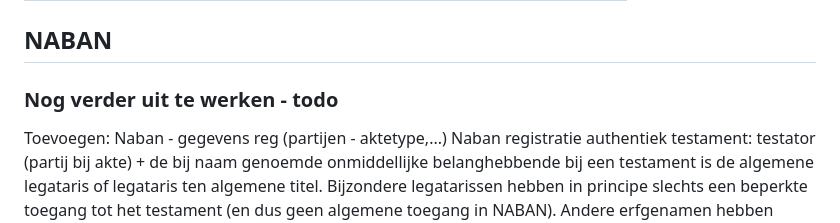
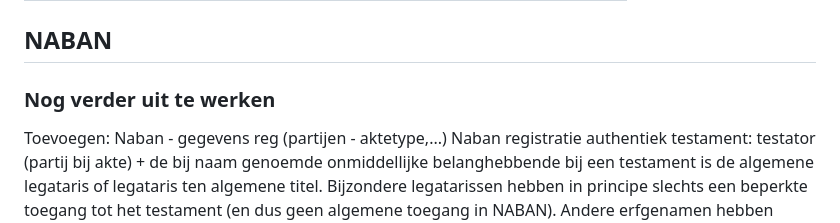
Before and after one commit to pandect/fednotdatabanken, a Markdown page: README.md, the part around the change. Rendered like a GitHub page.

```diff
--- a/README.md
+++ b/README.md
@@ -88,7 +88,7 @@ Overeenkomst van 16 mei 1972 inzake de vaststelling van een stelsel van registra
 
 ## NABAN
 
-### Nog verder uit te werken - todo
+### Nog verder uit te werken
 
 Toevoegen:
 Naban - gegevens reg (partijen - aktetype,...)
```
